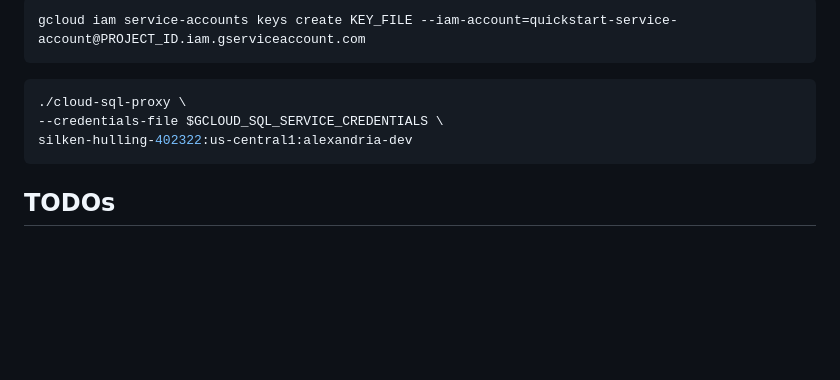
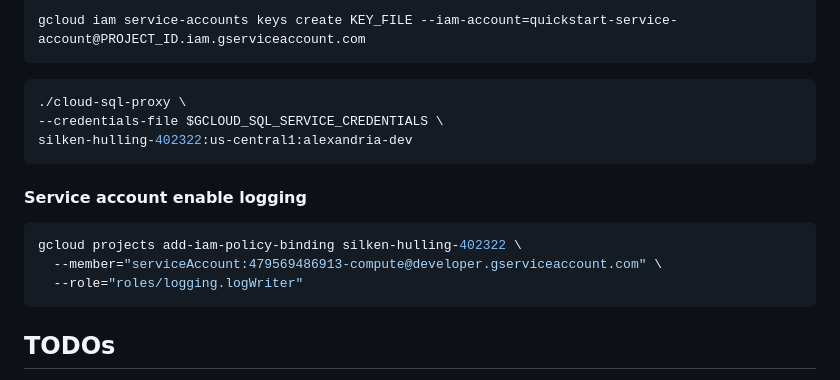
Before and after one commit to pengying/alexandria, a Markdown page: README.md, the part around the change. GitHub-like rendering; blank space fills up the shorter version.

````diff
--- a/README.md
+++ b/README.md
@@ -153,6 +153,13 @@ gcloud iam service-accounts keys create KEY_FILE --iam-account=quickstart-servic
 silken-hulling-402322:us-central1:alexandria-dev
 ```
 
+#### Service account enable logging
+```bash
+gcloud projects add-iam-policy-binding silken-hulling-402322 \
+  --member="serviceAccount:479569486913-compute@developer.gserviceaccount.com" \
+  --role="roles/logging.logWriter"
+```
+
 ## TODOs
 - Move story generation to start with chapters -> fill in story
 -
````
Also changed, not shown: shujia/README.md (+4 -1 lines).
